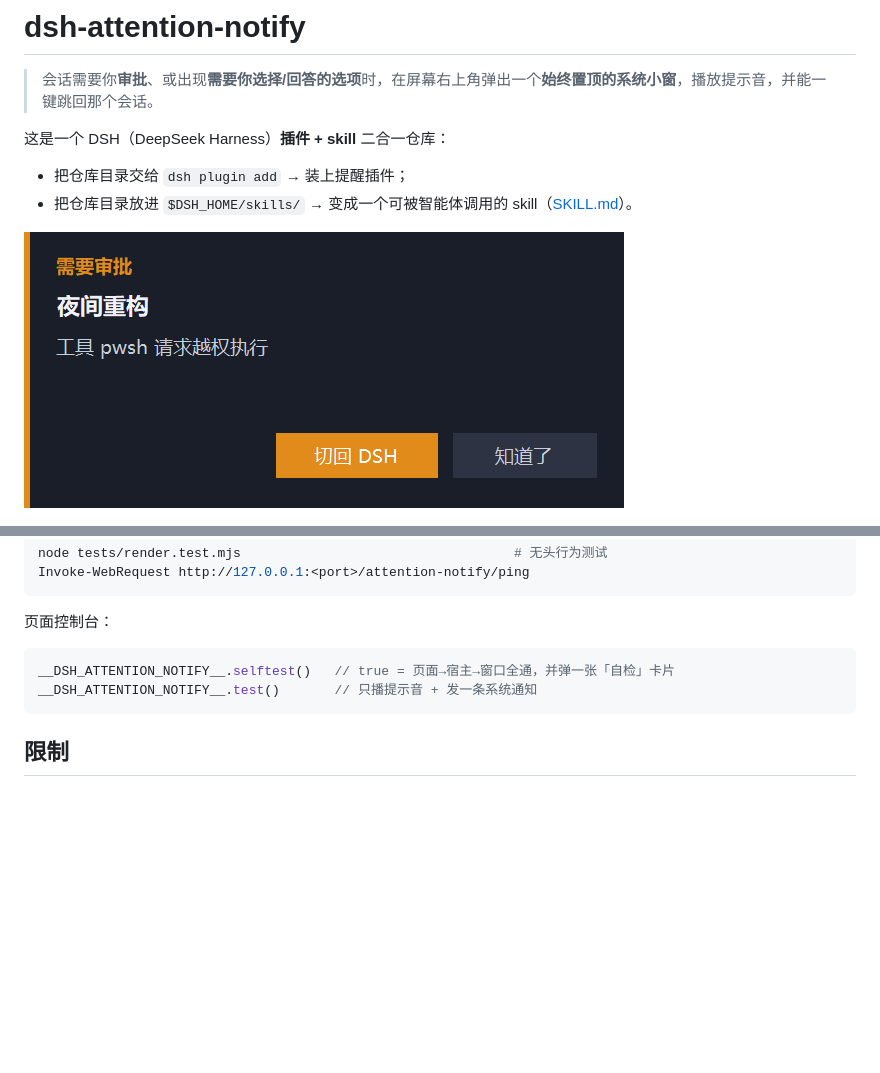
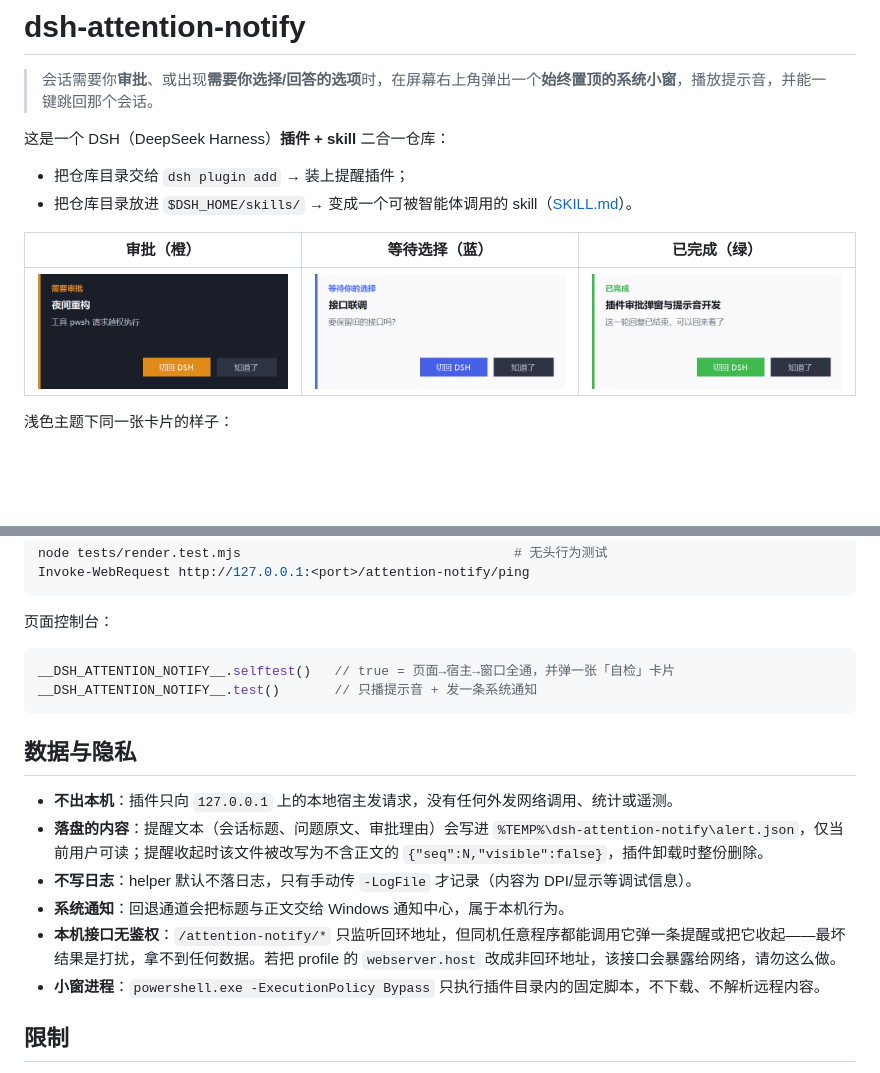
Before and after one commit to Misaki-asahi/dsh-attention-notify, a Markdown page: README.md, 2 parts joined by grey strips. Drawn GitHub-style; pictures changed too: preview/card-done.png (added), preview/card-question.png (added); blank space fills up the shorter version.

````diff
--- a/README.md
+++ b/README.md
@@ -7,7 +7,11 @@
 - 把仓库目录交给 `dsh plugin add` → 装上提醒插件；
 - 把仓库目录放进 `$DSH_HOME/skills/` → 变成一个可被智能体调用的 skill（[SKILL.md](SKILL.md)）。
 
-![深色主题下的审批提醒](preview/card.png)
+| 审批（橙） | 等待选择（蓝） | 已完成（绿） |
+| --- | --- | --- |
+| ![审批](preview/card.png) | ![等待选择](preview/card-question.png) | ![已完成](preview/card-done.png) |
+
+浅色主题下同一张卡片的样子：
 
 ![浅色主题下的审批提醒](preview/card-light.png)
 
@@ -172,6 +176,15 @@ __DSH_ATTENTION_NOTIFY__.selftest()   // true = 页面→宿主→窗口全通
 __DSH_ATTENTION_NOTIFY__.test()       // 只播提示音 + 发一条系统通知
 ```
 
+## 数据与隐私
+
+- **不出本机**：插件只向 `127.0.0.1` 上的本地宿主发请求，没有任何外发网络调用、统计或遥测。
+- **落盘的内容**：提醒文本（会话标题、问题原文、审批理由）会写进 `%TEMP%\dsh-attention-notify\alert.json`，仅当前用户可读；提醒收起时该文件被改写为不含正文的 `{"seq":N,"visible":false}`，插件卸载时整份删除。
+- **不写日志**：helper 默认不落日志，只有手动传 `-LogFile` 才记录（内容为 DPI/显示等调试信息）。
+- **系统通知**：回退通道会把标题与正文交给 Windows 通知中心，属于本机行为。
+- **本机接口无鉴权**：`/attention-notify/*` 只监听回环地址，但同机任意程序都能调用它弹一条提醒或把它收起——最坏结果是打扰，拿不到任何数据。若把 profile 的 `webserver.host` 改成非回环地址，该接口会暴露给网络，请勿这么做。
+- **小窗进程**：`powershell.exe -ExecutionPolicy Bypass` 只执行插件目录内的固定脚本，不下载、不解析远程内容。
+
 ## 限制
 
 - 仅 Windows（小窗用 WinForms）。
````
Also changed, not shown: 1 other file.
